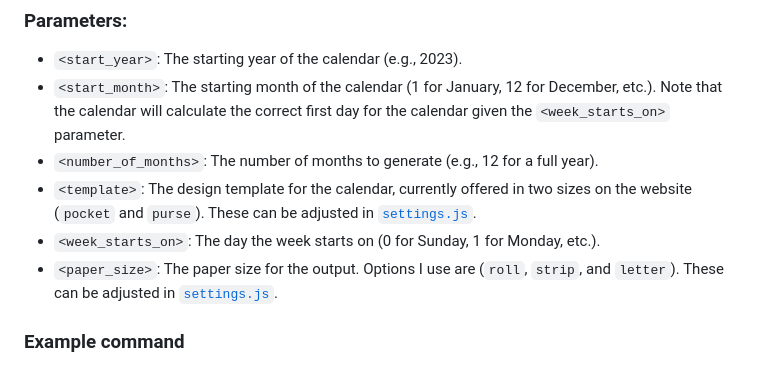
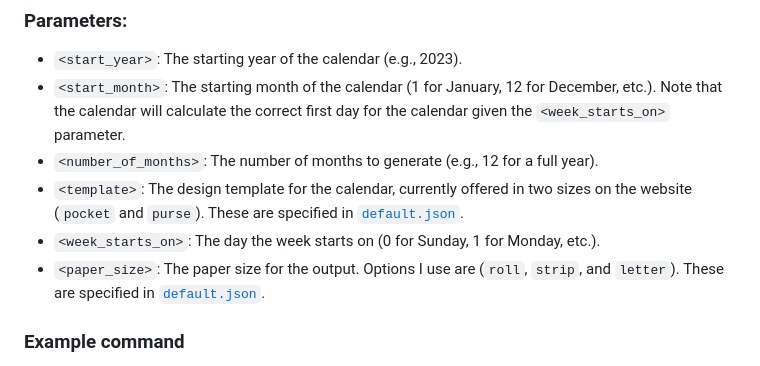
Before and after one commit to brovalex/accordion-calendar-generator, a Markdown page: README.md, the part around the change. Rendered like a GitHub page.

Commit message:
minor readme change

```diff
--- a/README.md
+++ b/README.md
@@ -27,9 +27,9 @@ node index.js <start_year> <start_month> <number_of_months> <template> <week_sta
 - `<start_year>`: The starting year of the calendar (e.g., 2023).
 - `<start_month>`: The starting month of the calendar (1 for January, 12 for December, etc.). Note that the calendar will calculate the correct first day for the calendar given the `<week_starts_on>` parameter.
 - `<number_of_months>`: The number of months to generate (e.g., 12 for a full year).
-- `<template>`: The design template for the calendar, currently offered in two sizes on the website (`pocket` and `purse`). These can be adjusted in [`settings.js`](./Classes/settings.js).
+- `<template>`: The design template for the calendar, currently offered in two sizes on the website (`pocket` and `purse`). These are specified in [`default.json`](./config/default.js).
 - `<week_starts_on>`: The day the week starts on (0 for Sunday, 1 for Monday, etc.).
-- `<paper_size>`: The paper size for the output. Options I use are (`roll`, `strip`, and `letter`). These can be adjusted in [`settings.js`](./Classes/settings.js).
+- `<paper_size>`: The paper size for the output. Options I use are (`roll`, `strip`, and `letter`). These are specified in [`default.json`](./config/default.js).
 
 ### Example command
 
```
